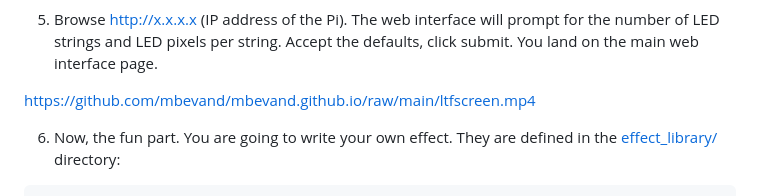
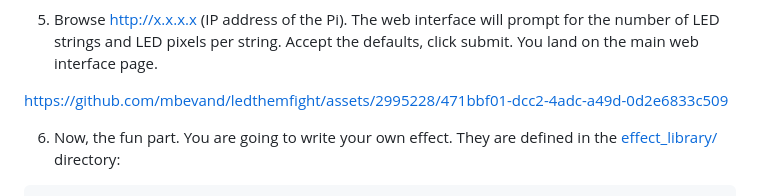
Before and after one commit to mbevand/ledthemfight, a Markdown page: README.md, the part around the change. Rendered like a GitHub page.

Commit message:
Update screen recording link

```diff
--- a/README.md
+++ b/README.md
@@ -53,7 +53,7 @@ $ sudo ./ledthemfight.py  # add "-p 1234" to listen on a port other than 80/tcp
 
 5. Browse http://x.x.x.x (IP address of the Pi). The web interface will prompt for the number of LED strings and LED pixels per string. Accept the defaults, click submit. You land on the main web interface page.
 
-https://github.com/mbevand/mbevand.github.io/raw/main/ltfscreen.mp4
+https://github.com/mbevand/ledthemfight/assets/2995228/471bbf01-dcc2-4adc-a49d-0d2e6833c509
 
 6. Now, the fun part. You are going to write your own effect. They are defined in
 the [effect_library/](effect_library/) directory:
```
